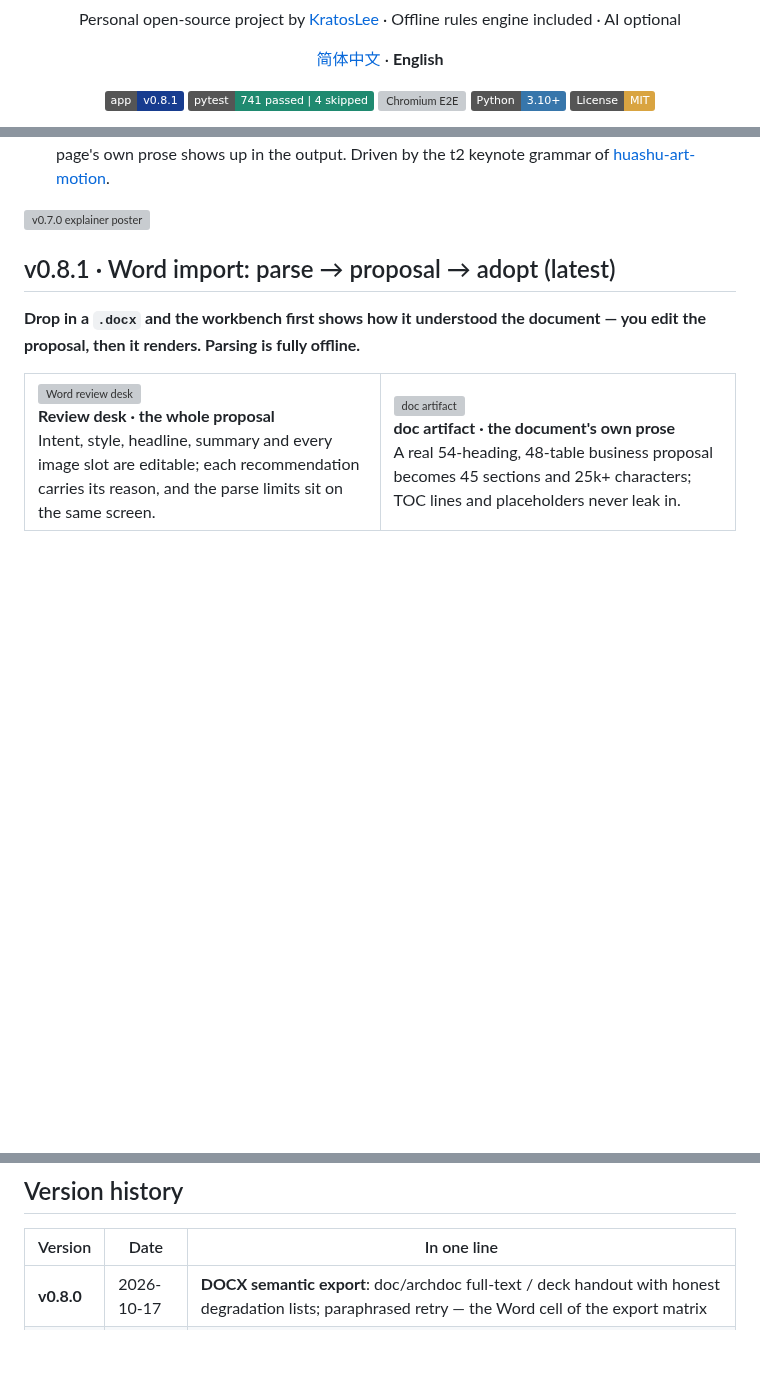
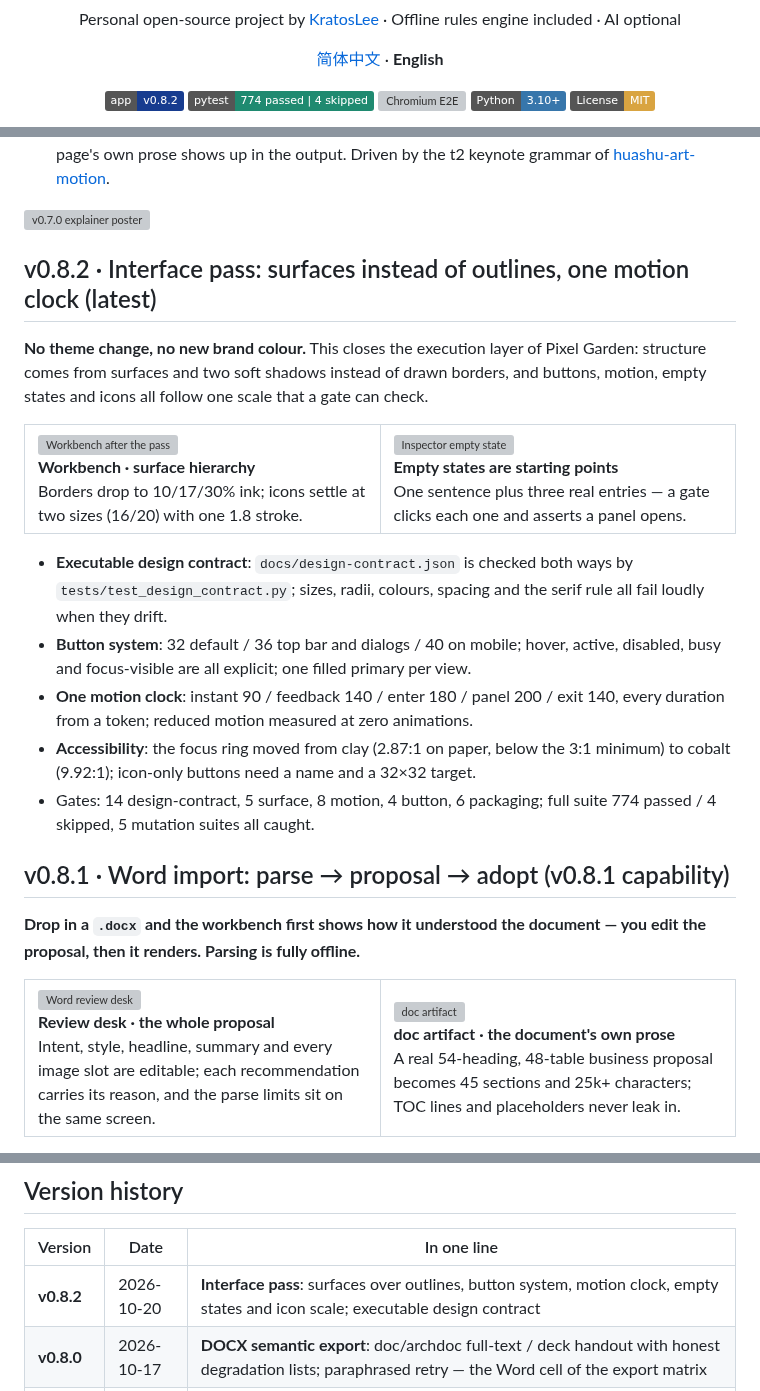
Before and after one commit to KratosLee-6/Html-ninefox, a Markdown page: README.en.md, 3 parts joined by grey strips. GitHub-like rendering; badges without logos; blank space fills up the shorter version; grey boxes are pictures that could not be loaded.

Commit message:
docs(en): the English README still announced 0.8.1
check_release_version.py on CI requires README.en.md to carry the release
version too; it did not, so the v0.8.2 package build failed in 32 seconds.
Badge, version line and a v0.8.2 section now match the Chinese README.

```diff
--- a/README.en.md
+++ b/README.en.md
@@ -8,8 +8,8 @@
 
 <div align="center">
 
-[![App Release](https://img.shields.io/badge/app-v0.8.1-173C8F)](https://github.com/KratosLee-6/Html-ninefox/releases/tag/v0.8.1)
-[![Tests](https://img.shields.io/badge/pytest-741%20passed%20%7C%204%20skipped-1F8A70)](docs/RELEASE-NOTES-v0.8.1.md)
+[![App Release](https://img.shields.io/badge/app-v0.8.2-173C8F)](https://github.com/KratosLee-6/Html-ninefox/releases/tag/v0.8.2)
+[![Tests](https://img.shields.io/badge/pytest-774%20passed%20%7C%204%20skipped-1F8A70)](docs/RELEASE-NOTES-v0.8.1.md)
 [![Chromium E2E](https://img.shields.io/badge/Chromium%20E2E-22%2F22-173C8F)](docs/RELEASE-NOTES-v0.7.0.md)
 [![Python](https://img.shields.io/badge/Python-3.10%2B-3776AB)](pyproject.toml)
 [![License](https://img.shields.io/badge/License-MIT-D9A441)](LICENSE)
@@ -32,7 +32,26 @@ The narrated cut ships with the v0.7.0 release and plays on the **release page**
 
 ![v0.7.0 explainer poster](assets/promo/poster-demo-v070.png)
 
-## v0.8.1 · Word import: parse → proposal → adopt (latest)
+## v0.8.2 · Interface pass: surfaces instead of outlines, one motion clock (latest)
+
+**No theme change, no new brand colour.** This closes the execution layer of Pixel Garden:
+structure comes from surfaces and two soft shadows instead of drawn borders, and buttons,
+motion, empty states and icons all follow one scale that a gate can check.
+
+<table>
+<tr>
+<td width="50%"><img src="assets/screenshots/v0.8.2/workbench-pixel-paper-1440.png" alt="Workbench after the pass"><br><b>Workbench · surface hierarchy</b><br>Borders drop to 10/17/30% ink; icons settle at two sizes (16/20) with one 1.8 stroke.</td>
+<td width="50%"><img src="assets/screenshots/v0.8.2/inspector-empty-1440.png" alt="Inspector empty state"><br><b>Empty states are starting points</b><br>One sentence plus three real entries — a gate clicks each one and asserts a panel opens.</td>
+</tr>
+</table>
+
+- **Executable design contract**: `docs/design-contract.json` is checked both ways by `tests/test_design_contract.py`; sizes, radii, colours, spacing and the serif rule all fail loudly when they drift.
+- **Button system**: 32 default / 36 top bar and dialogs / 40 on mobile; hover, active, disabled, busy and focus-visible are all explicit; one filled primary per view.
+- **One motion clock**: instant 90 / feedback 140 / enter 180 / panel 200 / exit 140, every duration from a token; reduced motion measured at zero animations.
+- **Accessibility**: the focus ring moved from clay (2.87:1 on paper, below the 3:1 minimum) to cobalt (9.92:1); icon-only buttons need a name and a 32×32 target.
+- Gates: 14 design-contract, 5 surface, 8 motion, 4 button, 6 packaging; full suite 774 passed / 4 skipped, 5 mutation suites all caught.
+
+## v0.8.1 · Word import: parse → proposal → adopt (v0.8.1 capability)
 
 **Drop in a `.docx` and the workbench first shows how it understood the document — you edit the proposal, then it renders. Parsing is fully offline.**
 
@@ -116,6 +135,7 @@ Windows installer & portable (.exe/.zip), macOS Apple Silicon & Intel (.zip), Li
 
 | Version | Date | In one line |
 |---|---|---|
+| **v0.8.2** | 2026-10-20 | **Interface pass**: surfaces over outlines, button system, motion clock, empty states and icon scale; executable design contract |
 | **v0.8.0** | 2026-10-17 | **DOCX semantic export**: doc/archdoc full-text / deck handout with honest degradation lists; paraphrased retry — the Word cell of the export matrix |
 | **v0.7.8** | 2026-10-17 | **C6 closed**: all 106 inline onclick handlers migrated to data-action delegation with a typed signature table; also fixed the dead workspace-chip clicks the real-click gate exposed |
 | **v0.7.7** | 2026-10-12 | **Rewrite absorption (paraphrased)**: with an LLM configured, reference pages' prose enters products in rewritten form (what you preview is what you get), gated by a fidelity check; offline behaviour unchanged |
```
Also changed, not shown: other parts of README.en.md (+1 -1 lines).
